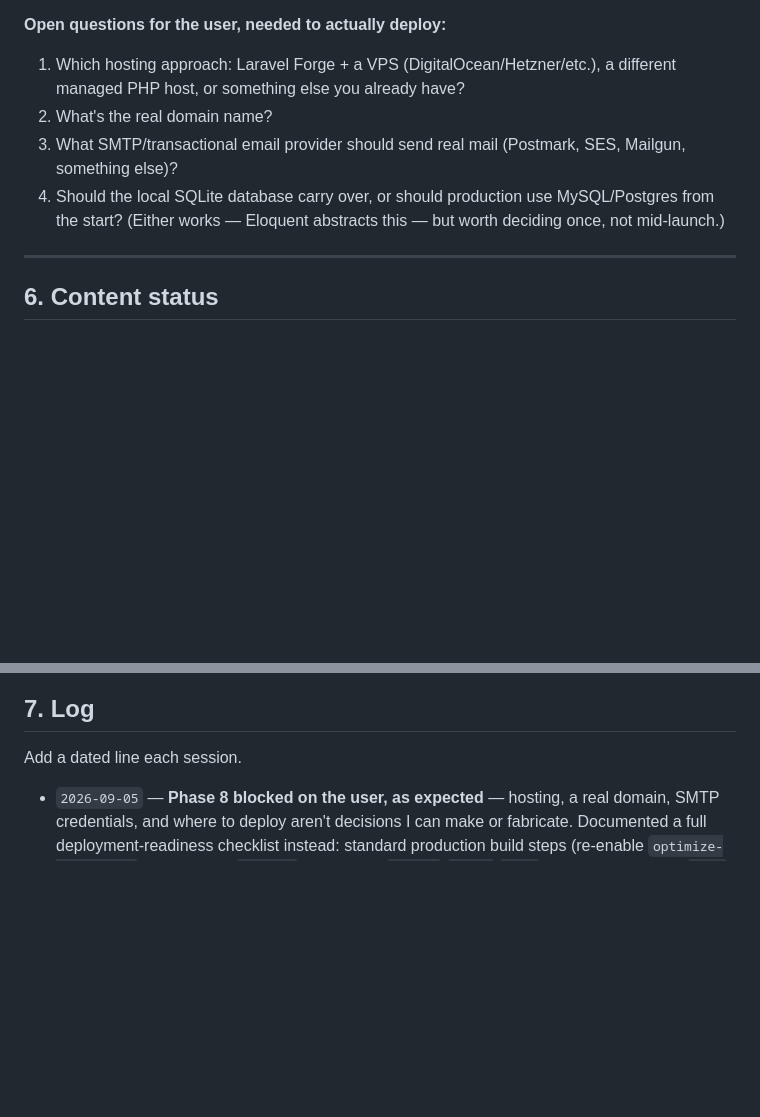
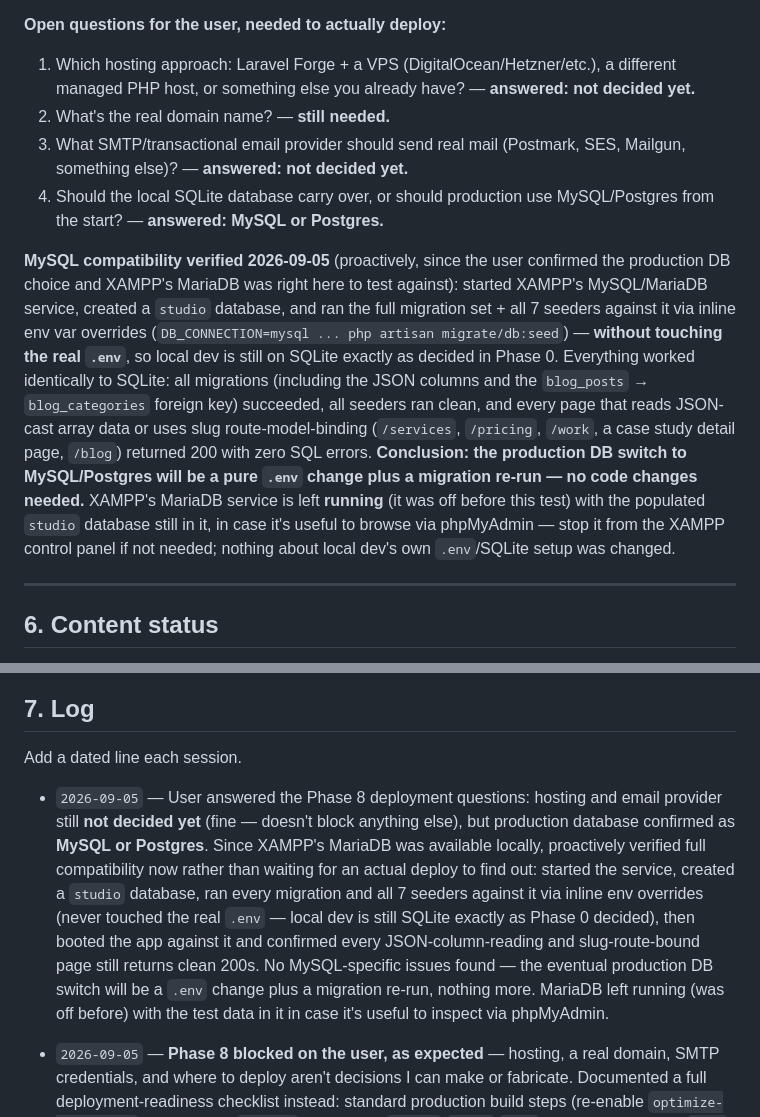
Before and after one commit to BilalChaudhry032/studiolara, a Markdown page: PROJECT_PLAN_AND_PROGRESS.md, 2 parts joined by grey strips. GitHub-like rendering; blank space fills up the shorter version.

Commit message:
Verify MySQL/Postgres compatibility for the production DB decision
User confirmed production will use MySQL or Postgres (hosting and
email provider still undecided, which is fine). Proactively tested
against XAMPP's MariaDB: full migration set + all 7 seeders ran
clean, and every JSON-column-reading and slug-route-bound page
returned 200 with no SQL errors - via inline env overrides only,
local dev's .env/SQLite setup untouched. No code changes needed for
the eventual production DB switch.

```diff
--- a/PROJECT_PLAN_AND_PROGRESS.md
+++ b/PROJECT_PLAN_AND_PROGRESS.md
@@ -306,10 +306,12 @@ Confirmed solid regardless of environment noise: **Accessibility 95** and **Best
   - Re-run the Lighthouse audit once live — the local scores in Phase 6 were confirmed unreliable (slow dev server skewing Performance, timing out the robots.txt SEO check) and shouldn't be taken as final.
 
 **Open questions for the user, needed to actually deploy:**
-1. Which hosting approach: Laravel Forge + a VPS (DigitalOcean/Hetzner/etc.), a different managed PHP host, or something else you already have?
-2. What's the real domain name?
-3. What SMTP/transactional email provider should send real mail (Postmark, SES, Mailgun, something else)?
-4. Should the local SQLite database carry over, or should production use MySQL/Postgres from the start? (Either works — Eloquent abstracts this — but worth deciding once, not mid-launch.)
+1. Which hosting approach: Laravel Forge + a VPS (DigitalOcean/Hetzner/etc.), a different managed PHP host, or something else you already have? — **answered: not decided yet.**
+2. What's the real domain name? — **still needed.**
+3. What SMTP/transactional email provider should send real mail (Postmark, SES, Mailgun, something else)? — **answered: not decided yet.**
+4. Should the local SQLite database carry over, or should production use MySQL/Postgres from the start? — **answered: MySQL or Postgres.**
+
+**MySQL compatibility verified 2026-09-05** (proactively, since the user confirmed the production DB choice and XAMPP's MariaDB was right here to test against): started XAMPP's MySQL/MariaDB service, created a `studio` database, and ran the full migration set + all 7 seeders against it via inline env var overrides (`DB_CONNECTION=mysql ... php artisan migrate/db:seed`) — **without touching the real `.env`**, so local dev is still on SQLite exactly as decided in Phase 0. Everything worked identically to SQLite: all migrations (including the JSON columns and the `blog_posts` → `blog_categories` foreign key) succeeded, all seeders ran clean, and every page that reads JSON-cast array data or uses slug route-model-binding (`/services`, `/pricing`, `/work`, a case study detail page, `/blog`) returned 200 with zero SQL errors. **Conclusion: the production DB switch to MySQL/Postgres will be a pure `.env` change plus a migration re-run — no code changes needed.** XAMPP's MariaDB service is left **running** (it was off before this test) with the populated `studio` database still in it, in case it's useful to browse via phpMyAdmin — stop it from the XAMPP control panel if not needed; nothing about local dev's own `.env`/SQLite setup was changed.
 
 ---
 
@@ -321,6 +323,8 @@ Confirmed solid regardless of environment noise: **Accessibility 95** and **Best
 
 ## 7. Log
 Add a dated line each session.
+
+- `2026-09-05` — User answered the Phase 8 deployment questions: hosting and email provider still **not decided yet** (fine — doesn't block anything else), but production database confirmed as **MySQL or Postgres**. Since XAMPP's MariaDB was available locally, proactively verified full compatibility now rather than waiting for an actual deploy to find out: started the service, created a `studio` database, ran every migration and all 7 seeders against it via inline env overrides (never touched the real `.env` — local dev is still SQLite exactly as Phase 0 decided), then booted the app against it and confirmed every JSON-column-reading and slug-route-bound page still returns clean 200s. No MySQL-specific issues found — the eventual production DB switch will be a `.env` change plus a migration re-run, nothing more. MariaDB left running (was off before) with the test data in it in case it's useful to inspect via phpMyAdmin.
 
 - `2026-09-05` — **Phase 8 blocked on the user, as expected** — hosting, a real domain, SMTP credentials, and where to deploy aren't decisions I can make or fabricate. Documented a full deployment-readiness checklist instead: standard production build steps (re-enable `optimize-autoloader` for the build, `--force` migrations, `config`/`route`/`view` caching, production `.env` switches), a pre-launch content checklist (placeholder Calendly URL, admin email, team roster, case studies all need real content before this is launch-ready), and the queue-worker-for-mail decision explicitly deferred until a worker is confirmed running (queuing mail now, with no worker, would make contact-form emails silently vanish — worse than the current synchronous send). Asked the user 4 concrete questions needed to move forward: hosting approach, domain, email provider, and database choice for production. **This closes out everything gated on Phases 0-7's own work** — all of Phases 0 through 7 are now fully built, verified live (not just code review) across pages/admin/forms/animations/SEO/cross-browser/responsive/reduced-motion, committed, and pushed to `github.com/BilalChaudhry032/studiolara`.
 
```
